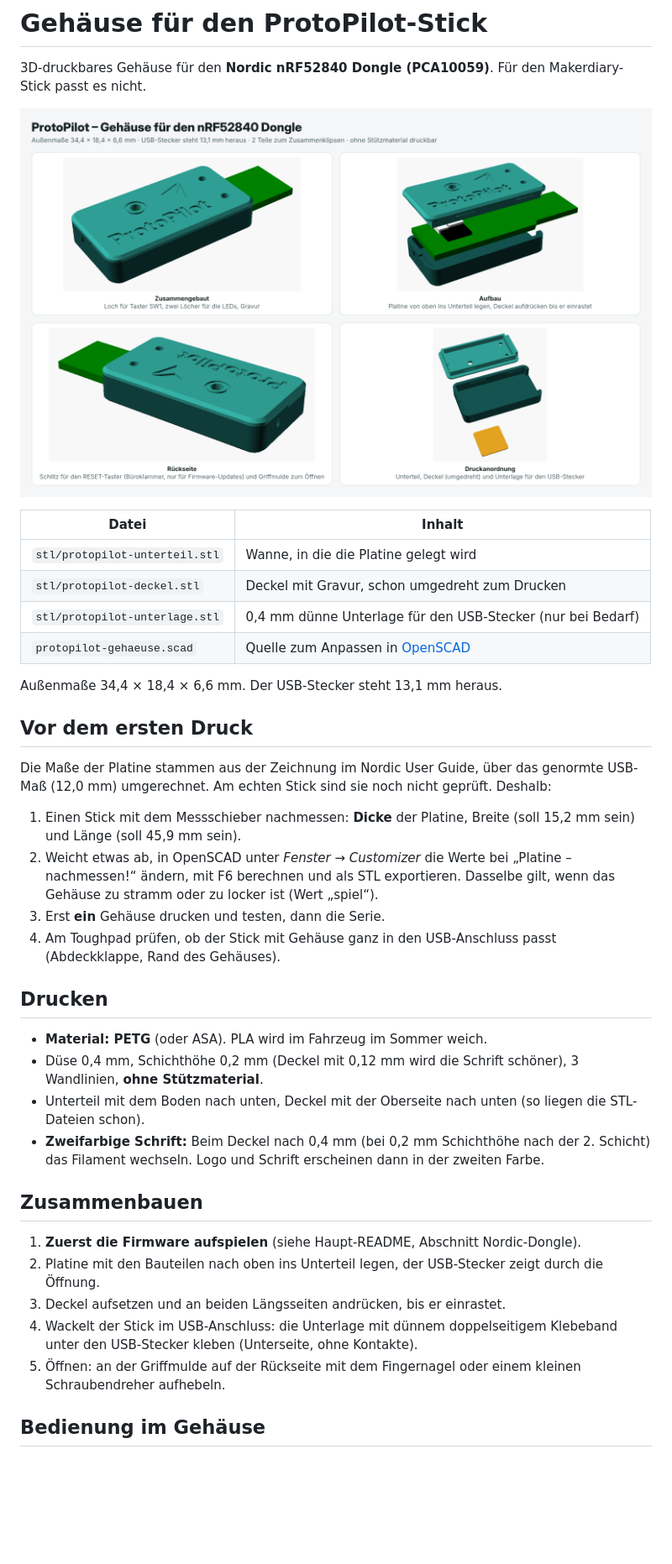
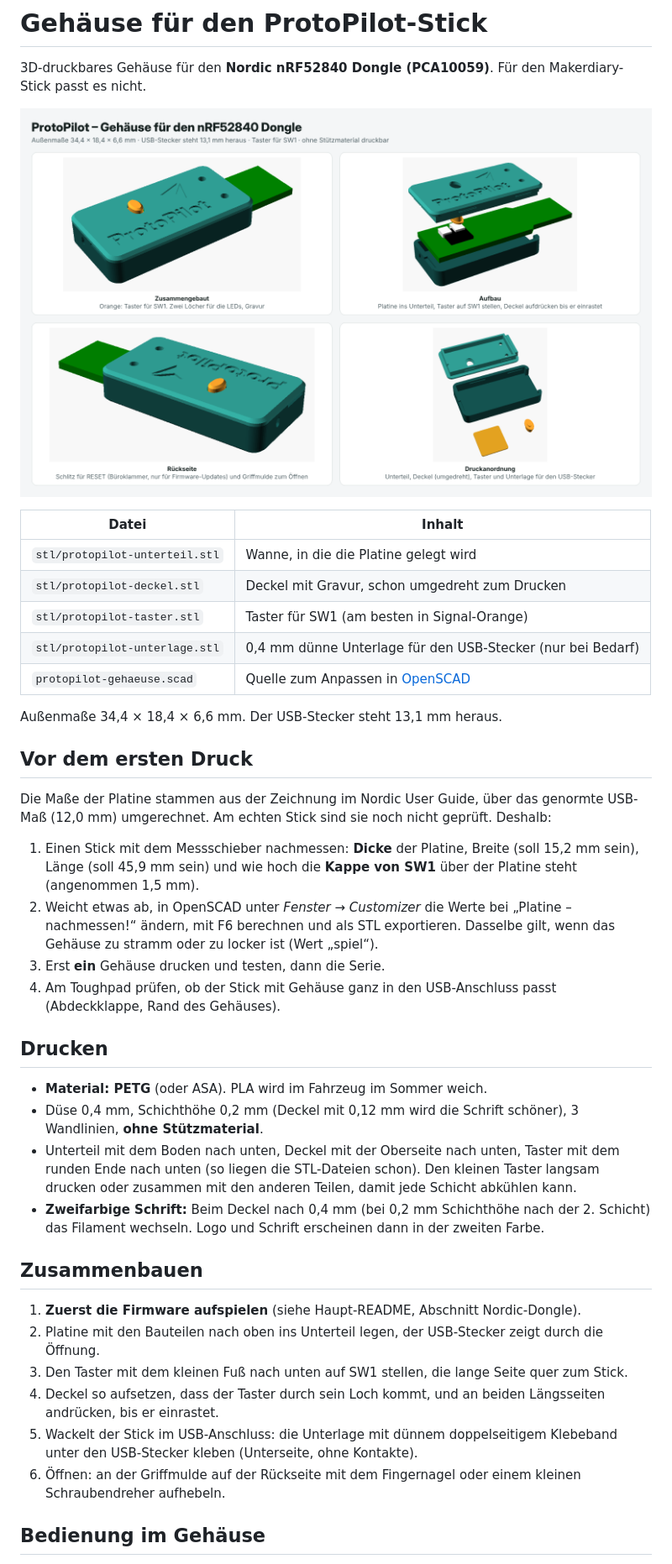
Before and after one commit to madumagg/Dokustick_RD_Tirol, a Markdown page: gehaeuse/README.md, the part around one of its changes. Shown at 84% size. Rendered like a GitHub page; pictures changed too: gehaeuse/vorschau.png; blank space fills up the shorter version.

Commit message:
Gehaeuse: eigener Taster fuer SW1
Loser Stoessel mit Kragen unter dem Deckel: liegt nur auf SW1 auf und
wird vom Gehaeuse nie nach unten gedrueckt (0,8 mm Luft, Tasche in der
Deckelunterseite). Laenge passt sich an die gemessene Kappenhoehe an.

Co-Authored-By: Claude Opus 5.5 <noreply@anthropic.com>
Claude-Session: https://claude.ai/code/session_01178VnsHKhK8uowdPtqeaeP

```diff
--- a/gehaeuse/README.md
+++ b/gehaeuse/README.md
@@ -8,6 +8,7 @@
 |---|---|
 | `stl/protopilot-unterteil.stl` | Wanne, in die die Platine gelegt wird |
 | `stl/protopilot-deckel.stl` | Deckel mit Gravur, schon umgedreht zum Drucken |
+| `stl/protopilot-taster.stl` | Taster für SW1 (am besten in Signal-Orange) |
 | `stl/protopilot-unterlage.stl` | 0,4 mm dünne Unterlage für den USB-Stecker (nur bei Bedarf) |
 | `protopilot-gehaeuse.scad` | Quelle zum Anpassen in [OpenSCAD](https://openscad.org) |
 
@@ -17,7 +18,7 @@ Außenmaße 34,4 × 18,4 × 6,6 mm. Der USB-Stecker steht 13,1 mm heraus.
 
 Die Maße der Platine stammen aus der Zeichnung im Nordic User Guide, über das genormte USB-Maß (12,0 mm) umgerechnet. Am echten Stick sind sie noch nicht geprüft. Deshalb:
 
-1. Einen Stick mit dem Messschieber nachmessen: **Dicke** der Platine, Breite (soll 15,2 mm sein) und Länge (soll 45,9 mm sein).
+1. Einen Stick mit dem Messschieber nachmessen: **Dicke** der Platine, Breite (soll 15,2 mm sein), Länge (soll 45,9 mm sein) und wie hoch die **Kappe von SW1** über der Platine steht (angenommen 1,5 mm).
 2. Weicht etwas ab, in OpenSCAD unter *Fenster → Customizer* die Werte bei „Platine – nachmessen!“ ändern, mit F6 berechnen und als STL exportieren. Dasselbe gilt, wenn das Gehäuse zu stramm oder zu locker ist (Wert „spiel“).
 3. Erst **ein** Gehäuse drucken und testen, dann die Serie.
 4. Am Toughpad prüfen, ob der Stick mit Gehäuse ganz in den USB-Anschluss passt (Abdeckklappe, Rand des Gehäuses).
@@ -26,16 +27,17 @@ Die Maße der Platine stammen aus der Zeichnung im Nordic User Guide, über das
 
 - **Material: PETG** (oder ASA). PLA wird im Fahrzeug im Sommer weich.
 - Düse 0,4 mm, Schichthöhe 0,2 mm (Deckel mit 0,12 mm wird die Schrift schöner), 3 Wandlinien, **ohne Stützmaterial**.
-- Unterteil mit dem Boden nach unten, Deckel mit der Oberseite nach unten (so liegen die STL-Dateien schon).
+- Unterteil mit dem Boden nach unten, Deckel mit der Oberseite nach unten, Taster mit dem runden Ende nach unten (so liegen die STL-Dateien schon). Den kleinen Taster langsam drucken oder zusammen mit den anderen Teilen, damit jede Schicht abkühlen kann.
 - **Zweifarbige Schrift:** Beim Deckel nach 0,4 mm (bei 0,2 mm Schichthöhe nach der 2. Schicht) das Filament wechseln. Logo und Schrift erscheinen dann in der zweiten Farbe.
 
 ## Zusammenbauen
 
 1. **Zuerst die Firmware aufspielen** (siehe Haupt-README, Abschnitt Nordic-Dongle).
 2. Platine mit den Bauteilen nach oben ins Unterteil legen, der USB-Stecker zeigt durch die Öffnung.
-3. Deckel aufsetzen und an beiden Längsseiten andrücken, bis er einrastet.
-4. Wackelt der Stick im USB-Anschluss: die Unterlage mit dünnem doppelseitigem Klebeband unter den USB-Stecker kleben (Unterseite, ohne Kontakte).
-5. Öffnen: an der Griffmulde auf der Rückseite mit dem Fingernagel oder einem kleinen Schraubendreher aufhebeln.
+3. Den Taster mit dem kleinen Fuß nach unten auf SW1 stellen, die lange Seite quer zum Stick.
+4. Deckel so aufsetzen, dass der Taster durch sein Loch kommt, und an beiden Längsseiten andrücken, bis er einrastet.
+5. Wackelt der Stick im USB-Anschluss: die Unterlage mit dünnem doppelseitigem Klebeband unter den USB-Stecker kleben (Unterseite, ohne Kontakte).
+6. Öffnen: an der Griffmulde auf der Rückseite mit dem Fingernagel oder einem kleinen Schraubendreher aufhebeln.
 
 ## Bedienung im Gehäuse
 
```
Also changed, not shown: other parts of gehaeuse/README.md (+5 -1 lines), 4 other files.
